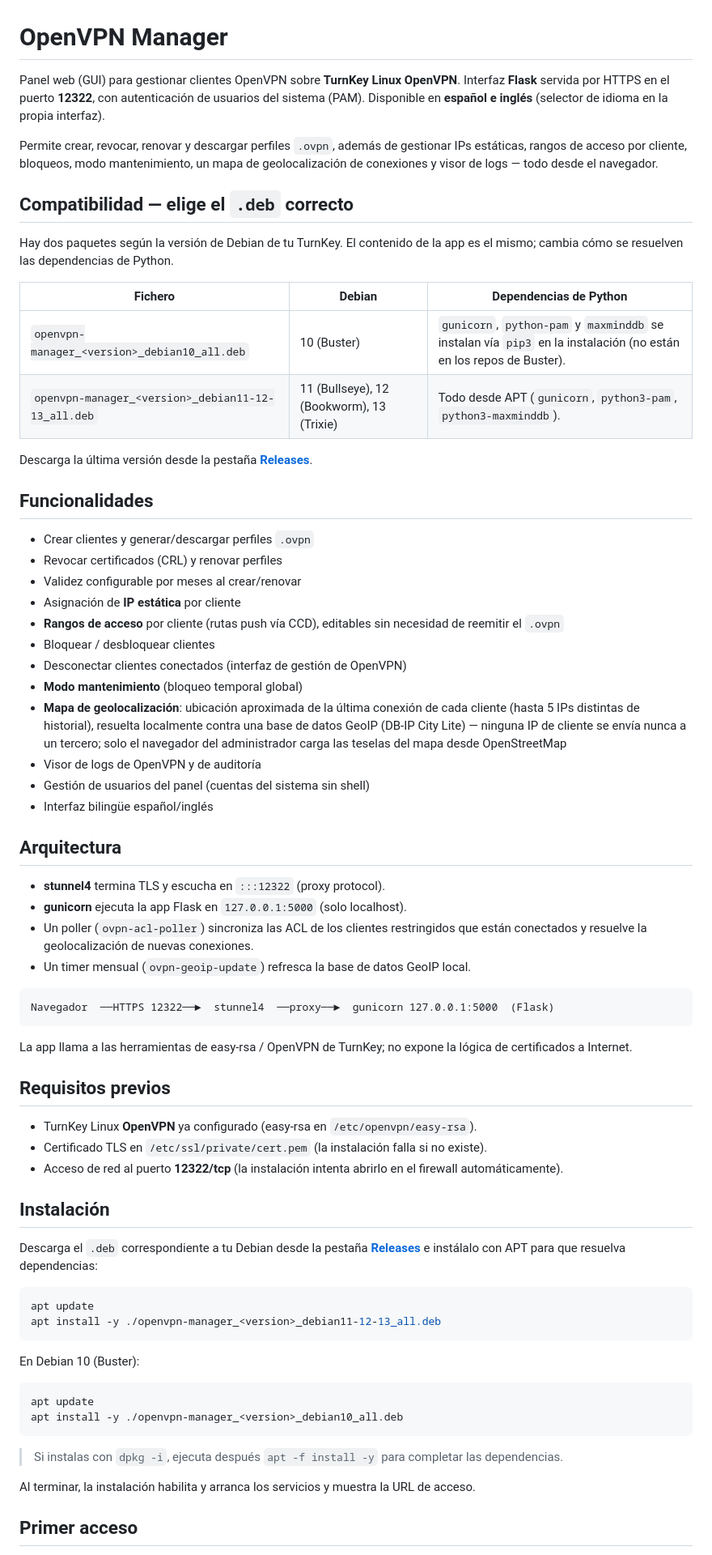
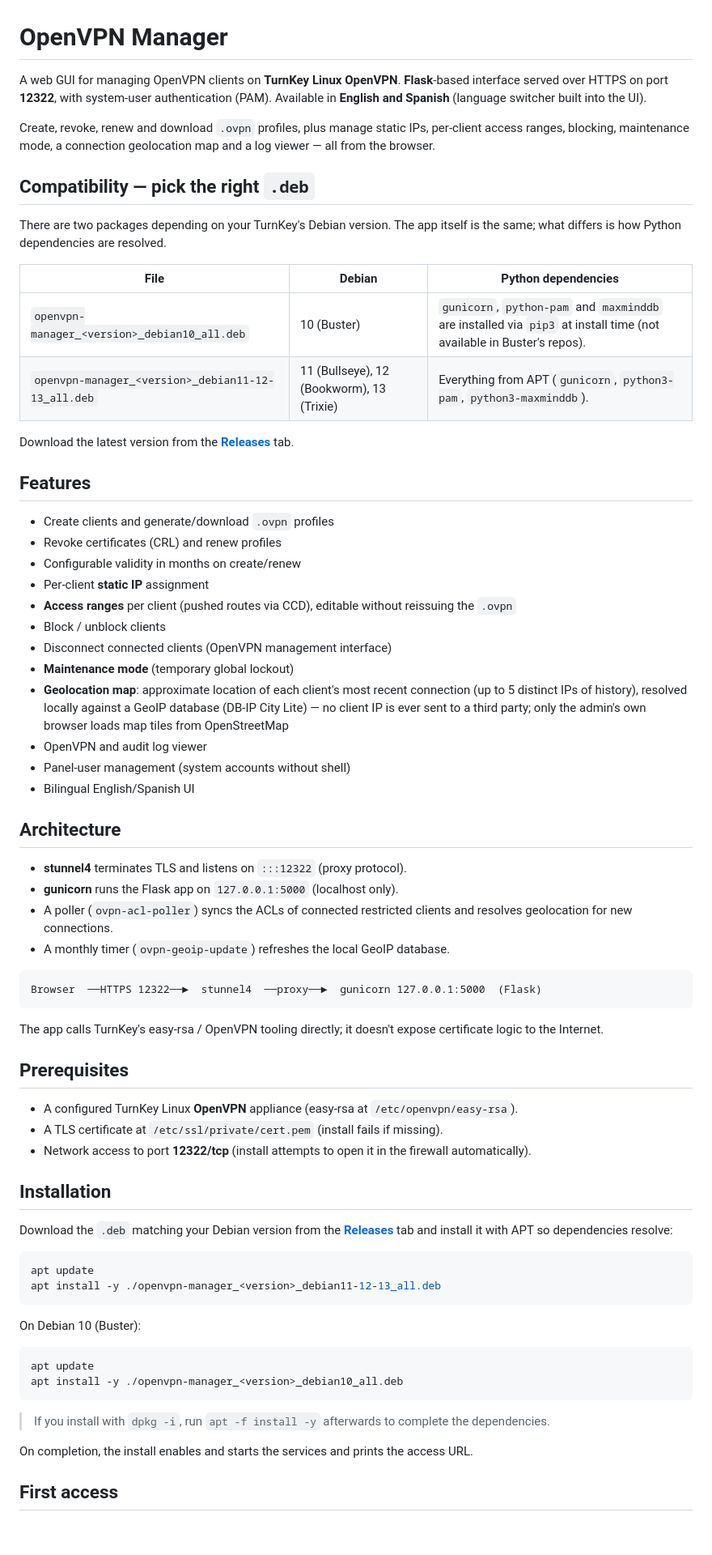
Before and after one commit to JuanmaKsp/openvpn-panel, a Markdown page: README.md, the part around one of its changes. Shown at 81% size. GitHub-like rendering; blank space fills up the shorter version.

````diff
--- a/README.md
+++ b/README.md
@@ -1,73 +1,73 @@
 # OpenVPN Manager
 
-Panel web (GUI) para gestionar clientes OpenVPN sobre **TurnKey Linux OpenVPN**. Interfaz **Flask** servida por HTTPS en el puerto **12322**, con autenticación de usuarios del sistema (PAM). Disponible en **español e inglés** (selector de idioma en la propia interfaz).
+A web GUI for managing OpenVPN clients on **TurnKey Linux OpenVPN**. **Flask**-based interface served over HTTPS on port **12322**, with system-user authentication (PAM). Available in **English and Spanish** (language switcher built into the UI).
 
-Permite crear, revocar, renovar y descargar perfiles `.ovpn`, además de gestionar IPs estáticas, rangos de acceso por cliente, bloqueos, modo mantenimiento, un mapa de geolocalización de conexiones y visor de logs — todo desde el navegador.
+Create, revoke, renew and download `.ovpn` profiles, plus manage static IPs, per-client access ranges, blocking, maintenance mode, a connection geolocation map and a log viewer — all from the browser.
 
-## Compatibilidad — elige el `.deb` correcto
+## Compatibility — pick the right `.deb`
 
-Hay dos paquetes según la versión de Debian de tu TurnKey. El contenido de la app es el mismo; cambia cómo se resuelven las dependencias de Python.
+There are two packages depending on your TurnKey's Debian version. The app itself is the same; what differs is how Python dependencies are resolved.
 
-| Fichero | Debian | Dependencias de Python |
+| File | Debian | Python dependencies |
 |---|---|---|
-| `openvpn-manager_<version>_debian10_all.deb` | 10 (Buster) | `gunicorn`, `python-pam` y `maxminddb` se instalan vía `pip3` en la instalación (no están en los repos de Buster). |
-| `openvpn-manager_<version>_debian11-12-13_all.deb` | 11 (Bullseye), 12 (Bookworm), 13 (Trixie) | Todo desde APT (`gunicorn`, `python3-pam`, `python3-maxminddb`). |
+| `openvpn-manager_<version>_debian10_all.deb` | 10 (Buster) | `gunicorn`, `python-pam` and `maxminddb` are installed via `pip3` at install time (not available in Buster's repos). |
+| `openvpn-manager_<version>_debian11-12-13_all.deb` | 11 (Bullseye), 12 (Bookworm), 13 (Trixie) | Everything from APT (`gunicorn`, `python3-pam`, `python3-maxminddb`). |
 
-Descarga la última versión desde la pestaña **[Releases](../../releases)**.
+Download the latest version from the **[Releases](../../releases)** tab.
 
-## Funcionalidades
+## Features
 
-- Crear clientes y generar/descargar perfiles `.ovpn`
-- Revocar certificados (CRL) y renovar perfiles
-- Validez configurable por meses al crear/renovar
-- Asignación de **IP estática** por cliente
-- **Rangos de acceso** por cliente (rutas push vía CCD), editables sin necesidad de reemitir el `.ovpn`
-- Bloquear / desbloquear clientes
-- Desconectar clientes conectados (interfaz de gestión de OpenVPN)
-- **Modo mantenimiento** (bloqueo temporal global)
-- **Mapa de geolocalización**: ubicación aproximada de la última conexión de cada cliente (hasta 5 IPs distintas de historial), resuelta localmente contra una base de datos GeoIP (DB-IP City Lite) — ninguna IP de cliente se envía nunca a un tercero; solo el navegador del administrador carga las teselas del mapa desde OpenStreetMap
-- Visor de logs de OpenVPN y de auditoría
-- Gestión de usuarios del panel (cuentas del sistema sin shell)
-- Interfaz bilingüe español/inglés
+- Create clients and generate/download `.ovpn` profiles
+- Revoke certificates (CRL) and renew profiles
+- Configurable validity in months on create/renew
+- Per-client **static IP** assignment
+- **Access ranges** per client (pushed routes via CCD), editable without reissuing the `.ovpn`
+- Block / unblock clients
+- Disconnect connected clients (OpenVPN management interface)
+- **Maintenance mode** (temporary global lockout)
+- **Geolocation map**: approximate location of each client's most recent connection (up to 5 distinct IPs of history), resolved locally against a GeoIP database (DB-IP City Lite) — no client IP is ever sent to a third party; only the admin's own browser loads map tiles from OpenStreetMap
+- OpenVPN and audit log viewer
+- Panel-user management (system accounts without shell)
+- Bilingual English/Spanish UI
 
-## Arquitectura
+## Architecture
 
-- **stunnel4** termina TLS y escucha en `:::12322` (proxy protocol).
-- **gunicorn** ejecuta la app Flask en `127.0.0.1:5000` (solo localhost).
-- Un poller (`ovpn-acl-poller`) sincroniza las ACL de los clientes restringidos que están conectados y resuelve la geolocalización de nuevas conexiones.
-- Un timer mensual (`ovpn-geoip-update`) refresca la base de datos GeoIP local.
+- **stunnel4** terminates TLS and listens on `:::12322` (proxy protocol).
+- **gunicorn** runs the Flask app on `127.0.0.1:5000` (localhost only).
+- A poller (`ovpn-acl-poller`) syncs the ACLs of connected restricted clients and resolves geolocation for new connections.
+- A monthly timer (`ovpn-geoip-update`) refreshes the local GeoIP database.
 
 ```
-Navegador  ──HTTPS 12322──►  stunnel4  ──proxy──►  gunicorn 127.0.0.1:5000  (Flask)
+Browser  ──HTTPS 12322──►  stunnel4  ──proxy──►  gunicorn 127.0.0.1:5000  (Flask)
 ```
 
-La app llama a las herramientas de easy-rsa / OpenVPN de TurnKey; no expone la lógica de certificados a Internet.
+The app calls TurnKey's easy-rsa / OpenVPN tooling directly; it doesn't expose certificate logic to the Internet.
 
-## Requisitos previos
+## Prerequisites
 
-- TurnKey Linux **OpenVPN** ya configurado (easy-rsa en `/etc/openvpn/easy-rsa`).
-- Certificado TLS en `/etc/ssl/private/cert.pem` (la instalación falla si no existe).
-- Acceso de red al puerto **12322/tcp** (la instalación intenta abrirlo en el firewall automáticamente).
+- A configured TurnKey Linux **OpenVPN** appliance (easy-rsa at `/etc/openvpn/easy-rsa`).
+- A TLS certificate at `/etc/ssl/private/cert.pem` (install fails if missing).
+- Network access to port **12322/tcp** (install attempts to open it in the firewall automatically).
 
-## Instalación
+## Installation
 
-Descarga el `.deb` correspondiente a tu Debian desde la pestaña **[Releases](../../releases)** e instálalo con APT para que resuelva dependencias:
+Download the `.deb` matching your Debian version from the **[Releases](../../releases)** tab and install it with APT so dependencies resolve:
 
 ```bash
 apt update
 apt install -y ./openvpn-manager_<version>_debian11-12-13_all.deb
 ```
 
-En Debian 10 (Buster):
+On Debian 10 (Buster):
 
 ```bash
 apt update
 apt install -y ./openvpn-manager_<version>_debian10_all.deb
 ```
 
-> Si instalas con `dpkg -i`, ejecuta después `apt -f install -y` para completar las dependencias.
+> If you install with `dpkg -i`, run `apt -f install -y` afterwards to complete the dependencies.
 
-Al terminar, la instalación habilita y arranca los servicios y muestra la URL de acceso.
+On completion, the install enables and starts the services and prints the access URL.
 
-## Primer acceso
+## First access
 
````
Also changed, not shown: other parts of README.md (+46 -46 lines).
